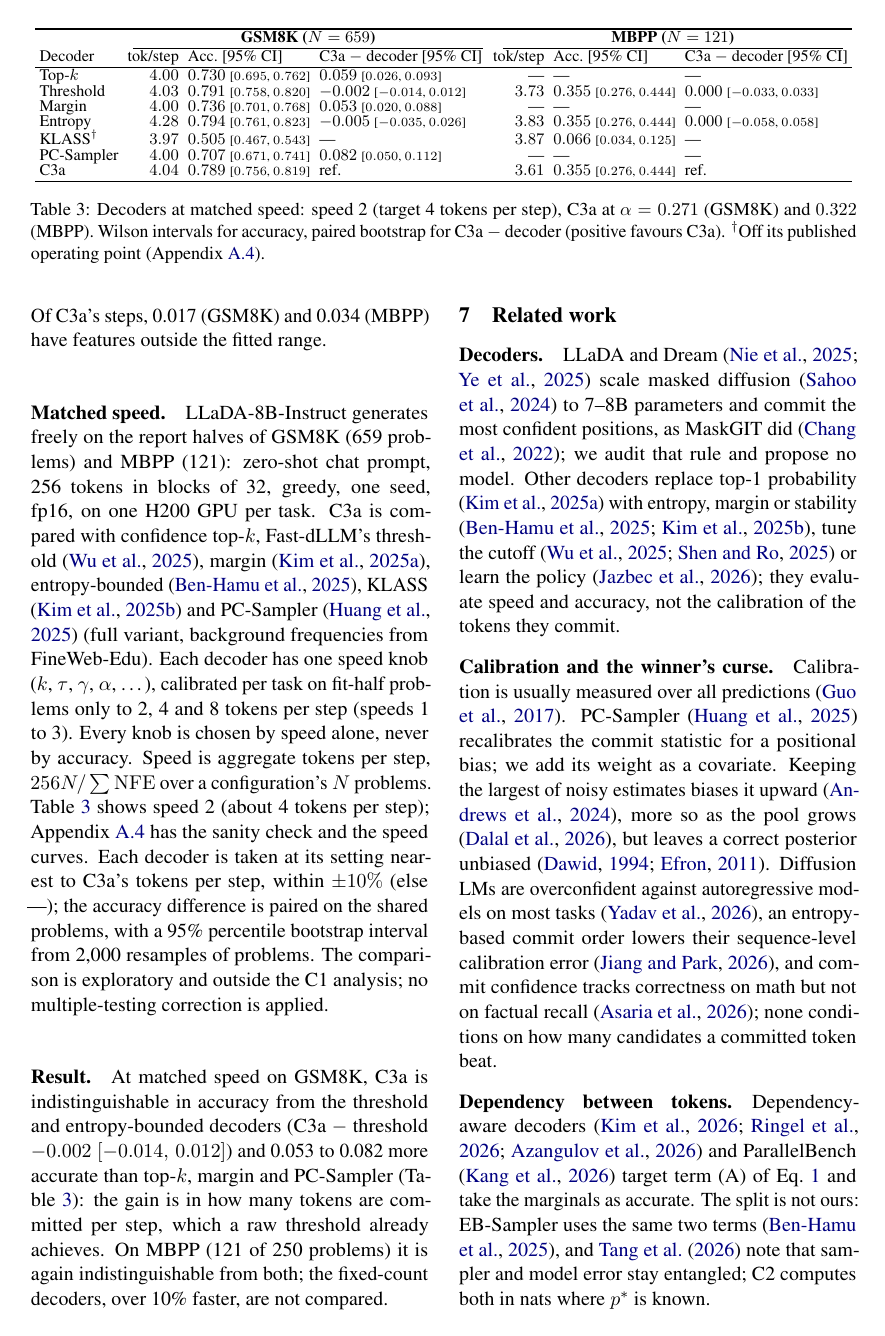
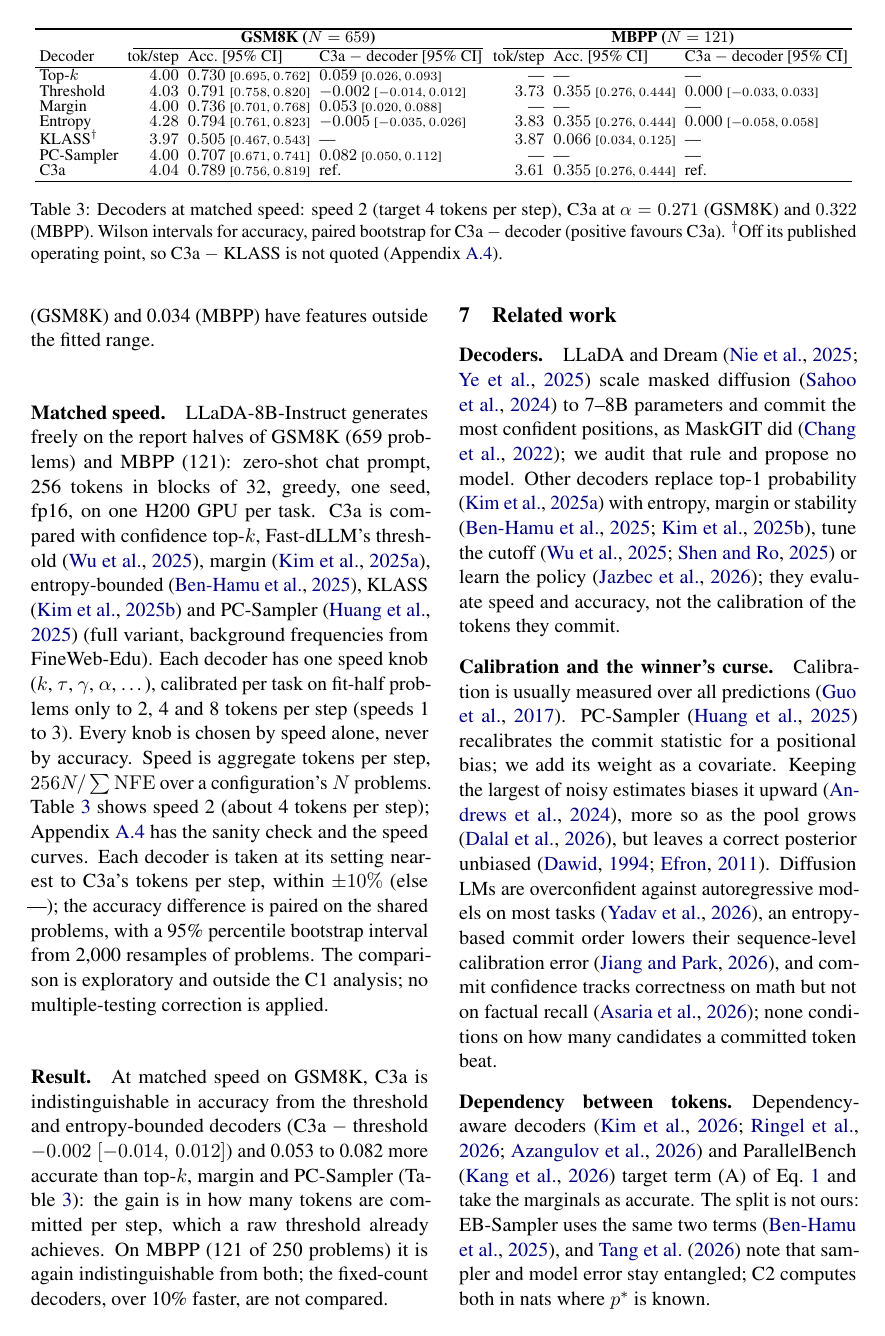
Before and after one commit to abhirajratna/ANLP-Project, a LaTeX paper (paper/main.tex, which reads paper/sections/06_c3.tex): page 8 of 12. Compiled offline with pdfLaTeX.

Commit message:
paper: keep #82 inside 8 body pages under tectonic; say why KLASS diffs are '---'; rebuild main.pdf
With 'report-half decoder states (teacher-forced)' the calibrator paragraph ended in a one-word
line and two lines of Sec. 7 moved to p9 (tectonic/XeTeX, which Murfy matches). 'held-out
report-half states' (the previous sentence already says teacher-forced decoder states) brings
Limitations back to the top of p9.

Sec. 6 defines '---' as 'no setting within +-10%', but KLASS is within 10% and its diff is
dropped for another reason, so the dagger note now says the difference is not quoted.

main.pdf is built from this branch merged onto main 49a5c66 (#81): 12 pp, Limitations at the
top of p9, appendix pp. 11-12.

Co-Authored-By: Claude <noreply@anthropic.com>

```diff
--- a/paper/sections/06_c3.tex
+++ b/paper/sections/06_c3.tex
@@ -61,7 +61,8 @@
   \caption{Decoders at matched speed: speed 2 (target 4 tokens per step), C3a at
     $\alpha=\Cres{CThreeTTwelveGsmAlphaPrimary}$ (GSM8K) and $\Cres{CThreeTTwelveMbppAlphaPrimary}$
     (MBPP). Wilson intervals for accuracy, paired bootstrap for C3a $-$ decoder (positive favours
-    C3a). $^\dagger$Off its published operating point (Appendix~\ref{sec:c3-app}).}
+    C3a). $^\dagger$Off its published operating point, so C3a $-$ KLASS is not quoted
+    (Appendix~\ref{sec:c3-app}).}
   \label{tab:c3-speed}
 \end{table*}
 
```
Also changed, not shown: paper/main.pdf, paper/sections/06_c3.tex (2 more changed lines).
